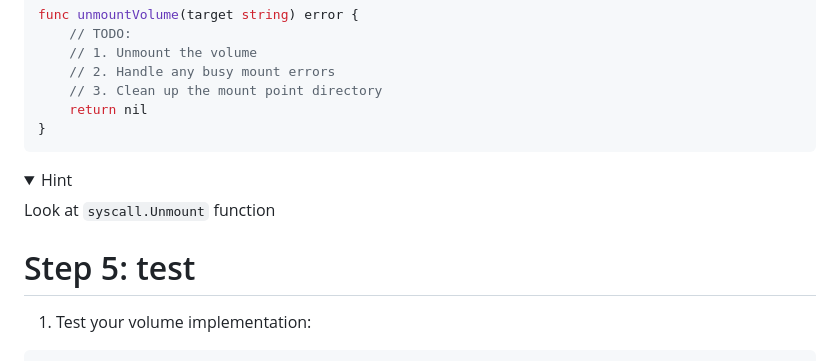
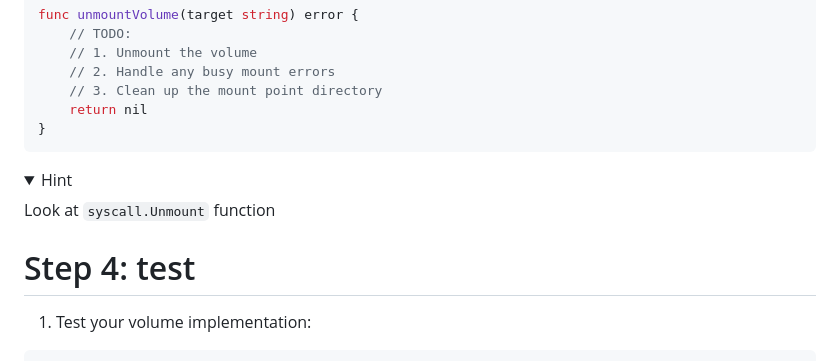
Before and after one commit to rumpl/devoxx-docker, a Markdown page: docs/06-volumes.md, the part around the change. GitHub-like rendering; folded sections open.

````diff
--- a/docs/06-volumes.md
+++ b/docs/06-volumes.md
@@ -102,6 +102,7 @@ func unmountVolume(target string) error {
 	return nil
 }
 ```
+
 <details>
 <summary>Hint</summary>
 
@@ -109,7 +110,7 @@ Look at `syscall.Unmount` function
 
 </details>
 
-# Step 5: test
+# Step 4: test
 
 1. Test your volume implementation:
 
````
Also changed, not shown: docs/04-namespaces-and-chroot.md (+1 -1 lines), docs/07-network.md (+2 -2 lines).
